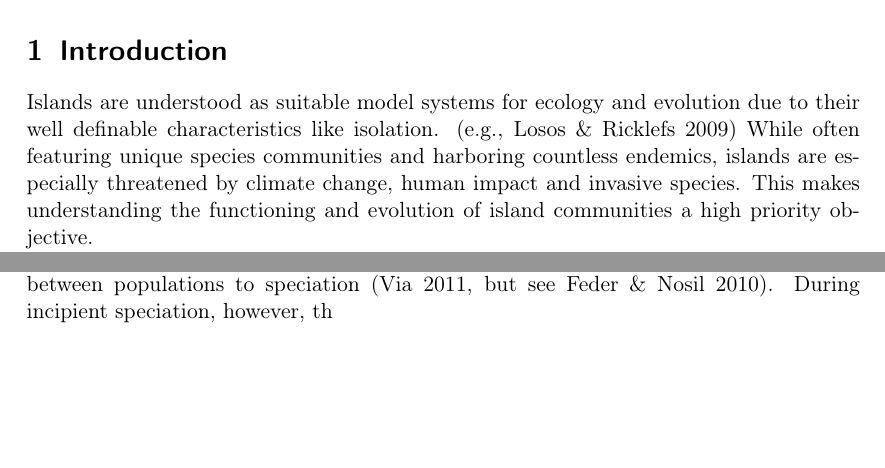
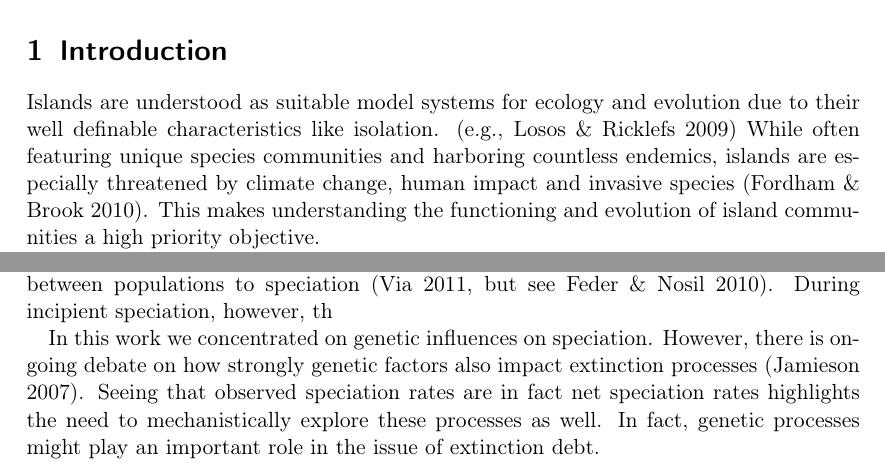
Before and after one commit to lleiding/gemm, a LaTeX paper (paper/draft.tex): two parts of pages 1 and 4 of 4, joined at a grey line, cut so that both start at the same text, the shorter picture padded with empty space. Compiled offline with pdfLaTeX.

Commit message:
add some refs in intro, extend disc

```diff
--- a/paper/draft.tex
+++ b/paper/draft.tex
@@ -51,7 +51,7 @@
 %% [NEW ANGLE:]
 Islands are understood as suitable model systems for ecology and evolution due to their well definable characteristics like isolation. (e.g., Losos \& Ricklefs 2009) %TODO: ref
 While often featuring unique species communities and harboring countless endemics, %TODO: refs
-islands are especially threatened by climate change, human impact and invasive species. %TODO: refs
+islands are especially threatened by climate change, human impact and invasive species (Fordham \& Brook 2010). %TODO: refs
 This makes understanding the functioning and evolution of island communities a high priority objective.
 
 One of the first and to this day highly influential formal theories of island biodiversity is MacArthur and Wilson's seminal equilibrium theory of island biogeography (ETIB). %TODO: ref
@@ -176,6 +176,11 @@ This mechanism is thought to facilitate sympatric speciation by reducing the det
 recombination between populations to speciation (Via 2011, but see Feder \& Nosil 2010).
 During incipient speciation, however, th
 
+In this work we concentrated on genetic influences on speciation.
+However, there is ongoing debate on how strongly genetic factors also impact extinction processes (Jamieson 2007).
+Seeing that observed speciation rates are in fact net speciation rates highlights the need to mechanistically explore
+these processes as well.
+In fact, genetic processes might play an important role in the issue of extinction debt. %% cite Ludmilla, ask for refs
 
 \printbibliography
 
```
